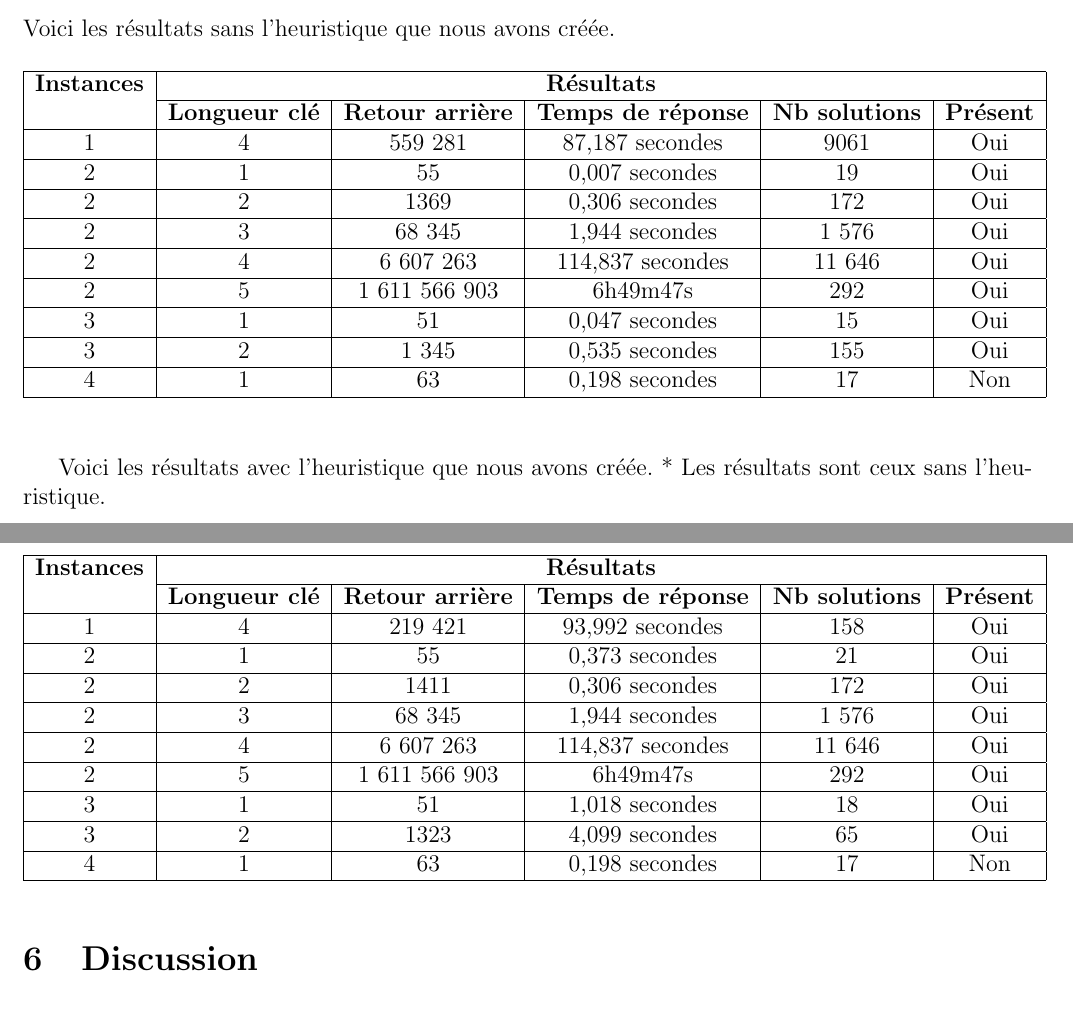
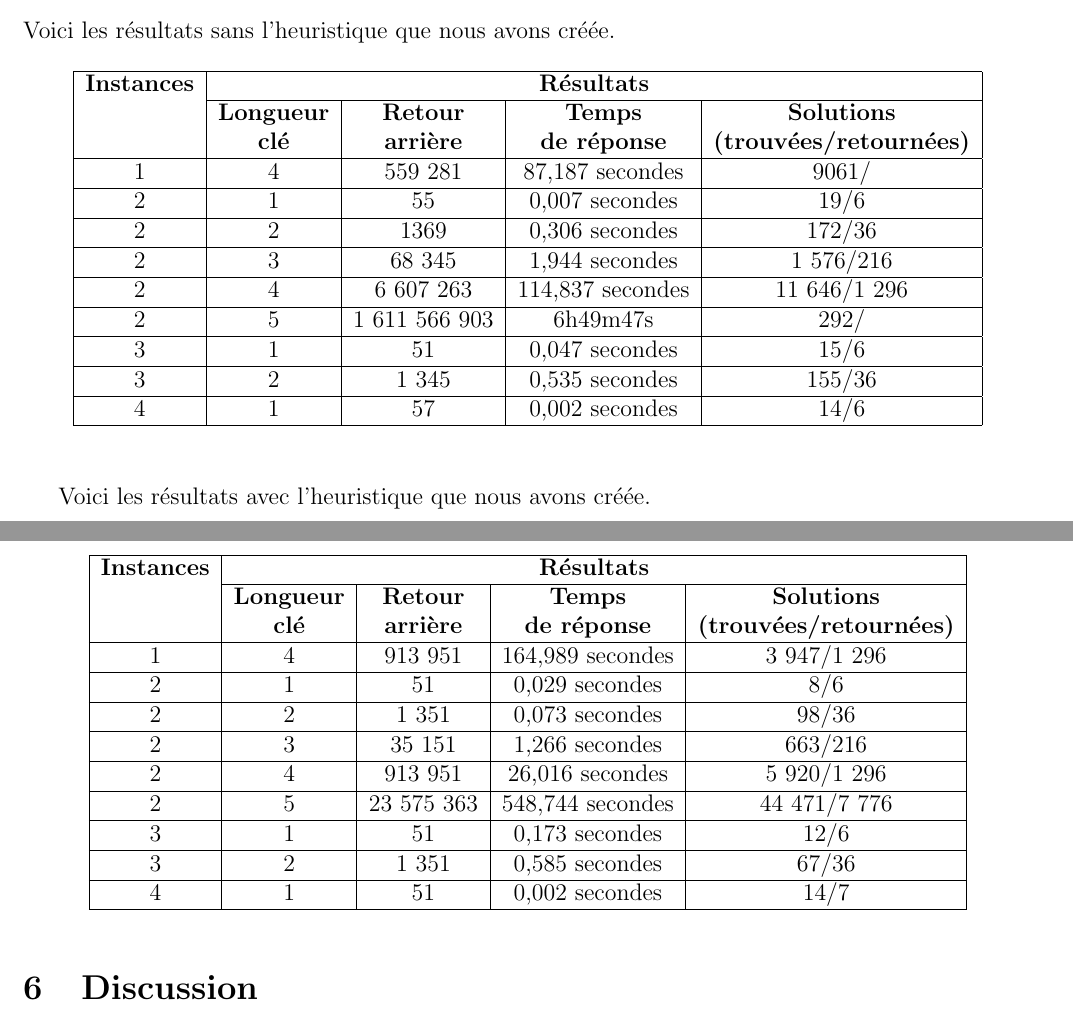
Before and after one commit to MaximeLeclerc/IFT4001-Combinatorial-optimization, a LaTeX document (tp2/doc/rapport/main.tex): two parts of pages 6 and 7 of 7, joined at a grey line, cut so that both start at the same text. Compiled offline with pdfLaTeX; the source files are stored in an older character set and shown here as Unicode.

Commit message:
adding stats for heuristic in table

```diff
--- a/tp2/doc/rapport/main.tex
+++ b/tp2/doc/rapport/main.tex
@@ -162,48 +162,50 @@
 			\begin{table}[!h]
 				\label{T:Instances}
 				\begin{center}
-					\begin{tabular}{| c | c | c | c | c | c |}
+					\begin{tabular}{| c | c | c | c | c |}
 					\hline
-					\textbf{Instances} & \multicolumn{5}{ c |}{\textbf{Résultats}}  \\
-					\cline{2-6}
-					& \textbf{Longueur clé} & \textbf{Retour arrière} & \textbf{Temps de réponse} & \textbf{Nb solutions} & \textbf{Présent} \\
+					\textbf{Instances} & \multicolumn{4}{ c |}{\textbf{Résultats}}  \\
+					\cline{2-5}
+					& \textbf{Longueur} & \textbf{Retour} & \textbf{Temps} & \textbf{Solutions}\\
+					& \textbf{clé} & \textbf{arrière} & \textbf{de réponse} & \textbf{(trouvées/retournées)}\\
 					\hline
 
-					1 & 4 & 559 281 & 87,187 secondes & 9061 & Oui \\ \hline
-					2 & 1 & 55 & 0,007 secondes & 19 & Oui \\ \hline
-					2 & 2 & 1369 & 0,306 secondes & 172 & Oui \\ \hline
-					2 & 3 & 68 345 & 1,944 secondes & 1 576 & Oui \\ \hline
-					2 & 4 & 6 607 263 & 114,837 secondes & 11 646 & Oui \\ \hline
-					2 & 5 & 1 611 566 903 & 6h49m47s & 292 & Oui \\ \hline
-					3 & 1 & 51 & 0,047 secondes & 15 & Oui \\ \hline
-					3 & 2 & 1 345 & 0,535 secondes & 155 & Oui \\ \hline
-					4 & 1 & 63 & 0,198 secondes & 17 & Non \\ \hline
+					1 & 4 & 559 281 & 87,187 secondes & 9061/ \\ \hline
+					2 & 1 & 55 & 0,007 secondes & 19/6 \\ \hline
+					2 & 2 & 1369 & 0,306 secondes & 172/36 \\ \hline
+					2 & 3 & 68 345 & 1,944 secondes & 1 576/216 \\ \hline
+					2 & 4 & 6 607 263 & 114,837 secondes & 11 646/1 296 \\ \hline
+					2 & 5 & 1 611 566 903 & 6h49m47s & 292/ \\ \hline
+					3 & 1 & 51 & 0,047 secondes & 15/6 \\ \hline
+					3 & 2 & 1 345 & 0,535 secondes & 155/36 \\ \hline
+					4 & 1 & 57 & 0,002 secondes & 14/6 \\ \hline
 
 					\end{tabular}
 				\end{center}
 			\end{table}
 
 
-			Voici les résultats avec l'heuristique que nous avons créée. * Les résultats sont ceux sans l'heuristique.
+			Voici les résultats avec l'heuristique que nous avons créée.
 			\begin{table}[!h]
 				\label{T:Instances}
 				\begin{center}
-					\begin{tabular}{| c | c | c | c | c | c |}
+					\begin{tabular}{| c | c | c | c | c |}
 					\hline
-					\textbf{Instances} & \multicolumn{5}{ c |}{\textbf{Résultats}}  \\
-					\cline{2-6}
-					& \textbf{Longueur clé} & \textbf{Retour arrière} & \textbf{Temps de réponse} & \textbf{Nb solutions} & \textbf{Présent}\\
+					\textbf{Instances} & \multicolumn{4}{ c |}{\textbf{Résultats}}  \\
+					\cline{2-5}
+					& \textbf{Longueur} & \textbf{Retour} & \textbf{Temps} & \textbf{Solutions}\\
+					& \textbf{clé} & \textbf{arrière} & \textbf{de réponse} & \textbf{(trouvées/retournées)}\\
 					\hline
 
-					1 & 4 & 219 421 & 93,992 secondes & 158 & Oui \\ \hline
-					2 & 1 & 55 & 0,373 secondes & 21 & Oui \\ \hline
-					2 & 2 & 1411 & 0,306 secondes & 172 & Oui \\ \hline
-					2 & 3 & 68 345 & 1,944 secondes & 1 576 & Oui \\ \hline
-					2 & 4 & 6 607 263 & 114,837 secondes & 11 646 & Oui \\ \hline
-					2 & 5 & 1 611 566 903 & 6h49m47s & 292 & Oui \\ \hline
-					3 & 1 & 51 & 1,018 secondes & 18 & Oui \\ \hline
-					3 & 2 & 1323 & 4,099 secondes & 65 & Oui \\ \hline
-					4 & 1 & 63 & 0,198 secondes & 17 & Non \\ \hline
+					1 & 4 & 913 951 & 164,989 secondes & 3 947/1 296 \\ \hline
+					2 & 1 & 51 & 0,029 secondes & 8/6 \\ \hline
+					2 & 2 & 1 351 & 0,073 secondes & 98/36 \\ \hline
+					2 & 3 & 35 151 & 1,266 secondes & 663/216 \\ \hline
+					2 & 4 & 913 951 & 26,016 secondes & 5 920/1 296 \\ \hline
+					2 & 5 & 23 575 363 & 548,744 secondes & 44 471/7 776 \\ \hline
+					3 & 1 & 51 & 0,173 secondes & 12/6 \\ \hline
+					3 & 2 & 1 351 & 0,585 secondes & 67/36 \\ \hline
+					4 & 1 & 51 & 0,002 secondes & 14/7 \\ \hline
 
 					\end{tabular}
 				\end{center}
```
Also changed, not shown: tp2/doc/rapport/main.pdf.
